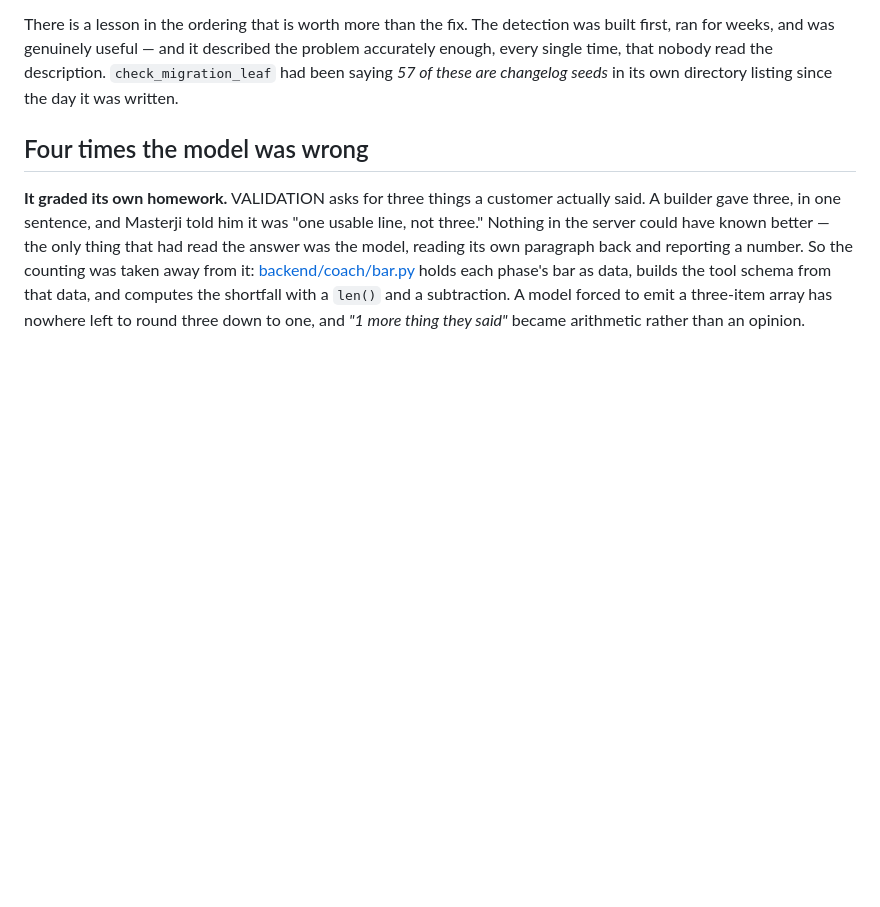
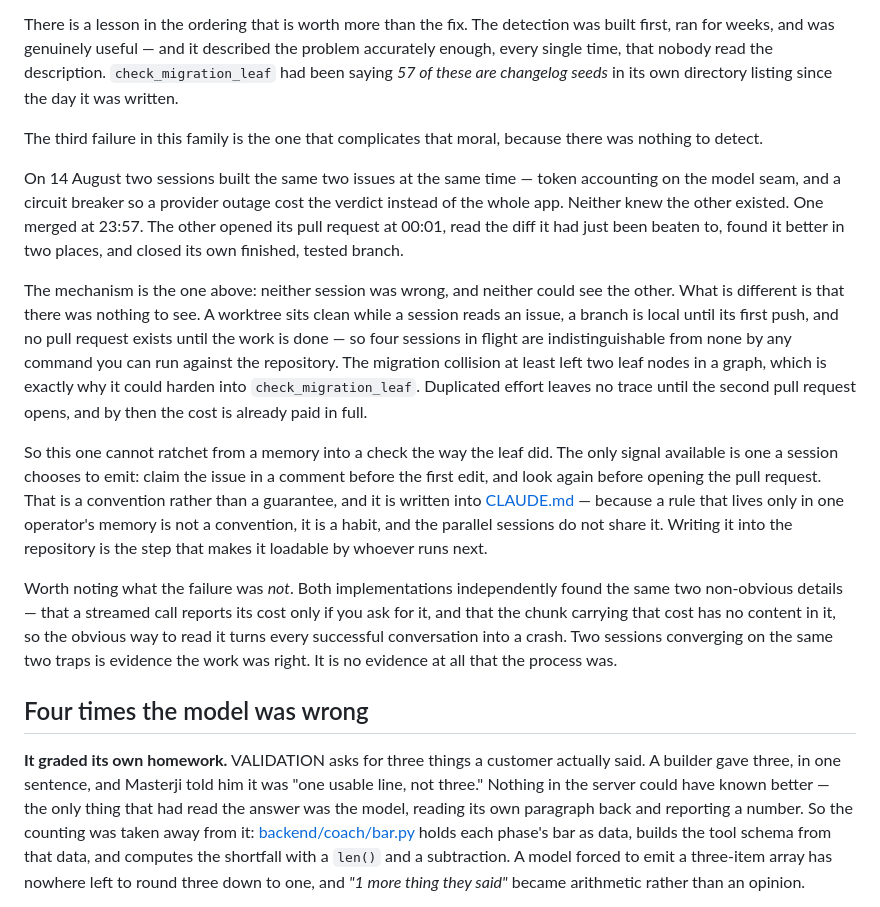
Before and after one commit to mahendra2890/masterji, a Markdown page: WORKFLOW.md, the part around the change. Rendered like a GitHub page; blank space fills up the shorter version.

```diff
--- a/WORKFLOW.md
+++ b/WORKFLOW.md
@@ -126,6 +126,42 @@ detection was built first, ran for weeks, and was genuinely useful — and it
 described the problem accurately enough, every single time, that nobody read
 the description. `check_migration_leaf` had been saying *57 of these are
 changelog seeds* in its own directory listing since the day it was written.
+
+The third failure in this family is the one that complicates that moral, because
+there was nothing to detect.
+
+On 14 August two sessions built the same two issues at the same time — token
+accounting on the model seam, and a circuit breaker so a provider outage cost
+the verdict instead of the whole app. Neither knew the other existed. One merged
+at 23:57. The other opened its pull request at 00:01, read the diff it had just
+been beaten to, found it better in two places, and closed its own finished,
+tested branch.
+
+The mechanism is the one above: neither session was wrong, and neither could see
+the other. What is different is that there was nothing to see. A worktree sits
+clean while a session reads an issue, a branch is local until its first push,
+and no pull request exists until the work is done — so four sessions in flight
+are indistinguishable from none by any command you can run against the
+repository. The migration collision at least left two leaf nodes in a graph,
+which is exactly why it could harden into `check_migration_leaf`. Duplicated
+effort leaves no trace until the second pull request opens, and by then the cost
+is already paid in full.
+
+So this one cannot ratchet from a memory into a check the way the leaf did. The
+only signal available is one a session chooses to emit: claim the issue in a
+comment before the first edit, and look again before opening the pull request.
+That is a convention rather than a guarantee, and it is written into
+[CLAUDE.md](CLAUDE.md) — because a rule that lives only in one operator's
+memory is not a convention, it is a habit, and the parallel sessions do not
+share it. Writing it into the repository is the step that makes it loadable by
+whoever runs next.
+
+Worth noting what the failure was *not*. Both implementations independently
+found the same two non-obvious details — that a streamed call reports its cost
+only if you ask for it, and that the chunk carrying that cost has no content in
+it, so the obvious way to read it turns every successful conversation into a
+crash. Two sessions converging on the same two traps is evidence the work was
+right. It is no evidence at all that the process was.
 
 ## Four times the model was wrong
 
```
Also changed, not shown: CLAUDE.md (added, +76 -0 lines).
